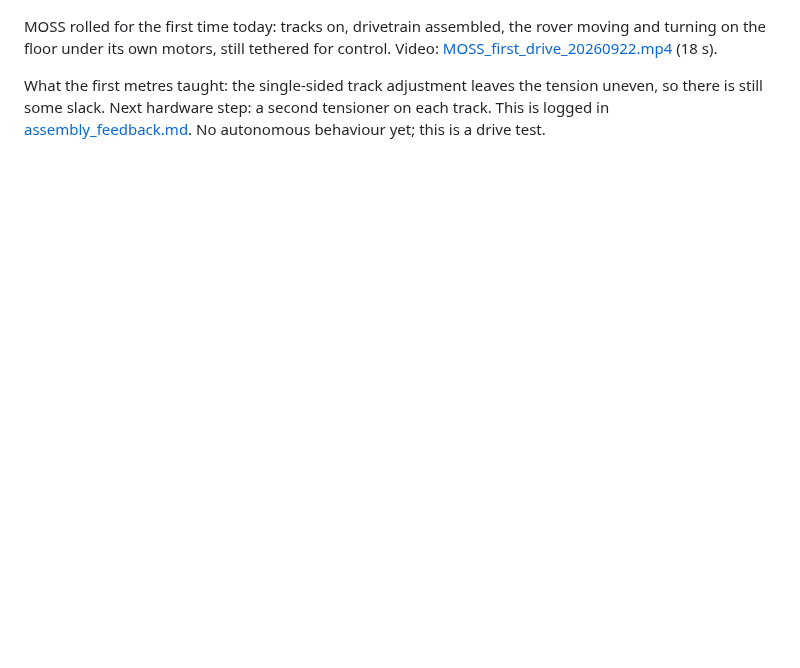
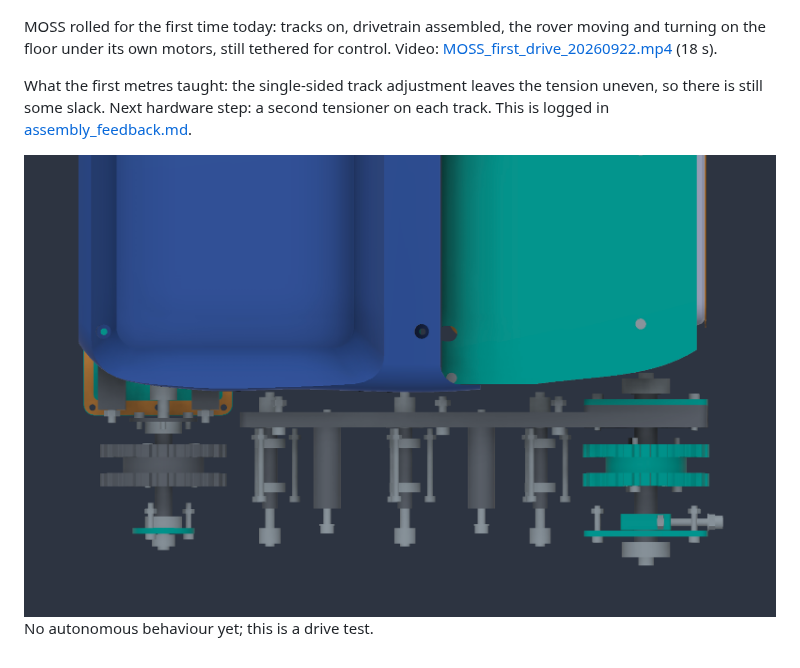
Before and after one commit to metrox-eth/moss, a Markdown page: docs/build_log.md, the part around one of its changes. Rendered like a GitHub page; pictures changed too: media/images/cad_track_drivetrain_20260922.png (added); blank space fills up the shorter version.

```diff
--- a/docs/build_log.md
+++ b/docs/build_log.md
@@ -101,4 +103,6 @@ The [new itemized budget](bom-costs.md) is $820 with Mighty or $821 with ST, com
 
 MOSS rolled for the first time today: tracks on, drivetrain assembled, the rover moving and turning on the floor under its own motors, still tethered for control. Video: [MOSS_first_drive_20260922.mp4](../media/video/MOSS_first_drive_20260922.mp4) (18 s).
 
-What the first metres taught: the single-sided track adjustment leaves the tension uneven, so there is still some slack. Next hardware step: a second tensioner on each track. This is logged in [assembly_feedback.md](assembly_feedback.md). No autonomous behaviour yet; this is a drive test.
+What the first metres taught: the single-sided track adjustment leaves the tension uneven, so there is still some slack. Next hardware step: a second tensioner on each track. This is logged in [assembly_feedback.md](assembly_feedback.md).
+
+![Track drivetrain in CAD, side view, 22 September](../media/images/cad_track_drivetrain_20260922.png) No autonomous behaviour yet; this is a drive test.
```
Also changed, not shown: other parts of docs/build_log.md (+2 -0 lines), README.md (+1 -1 lines), media/images/build_bin_on_20260922.jpg (added), media/images/build_tracks_on_20260922.jpg (added).
